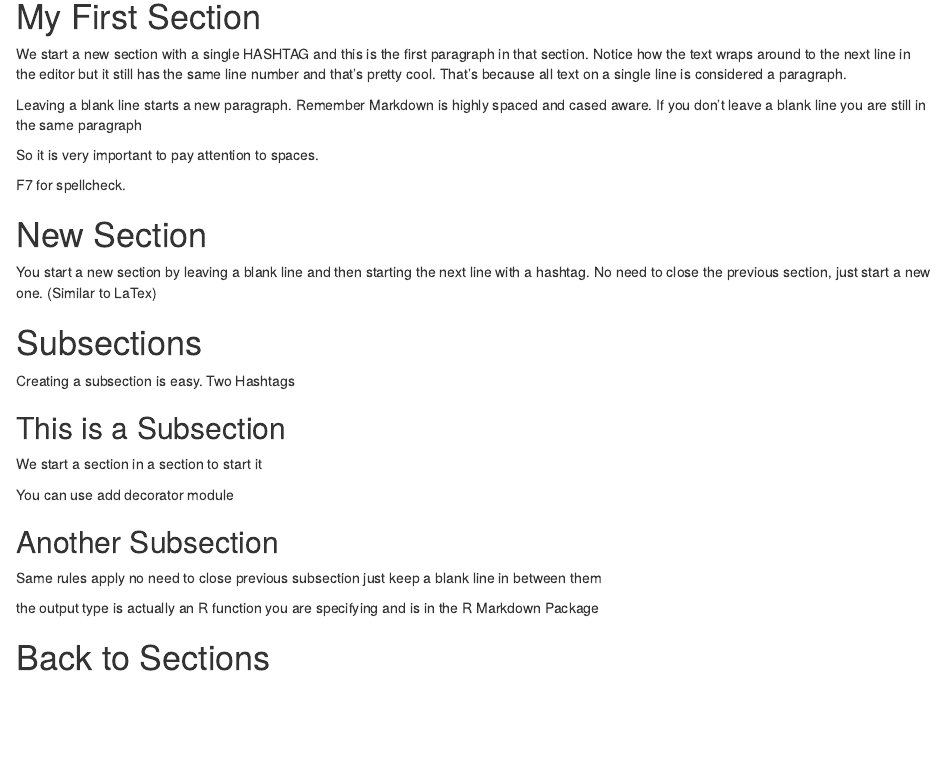
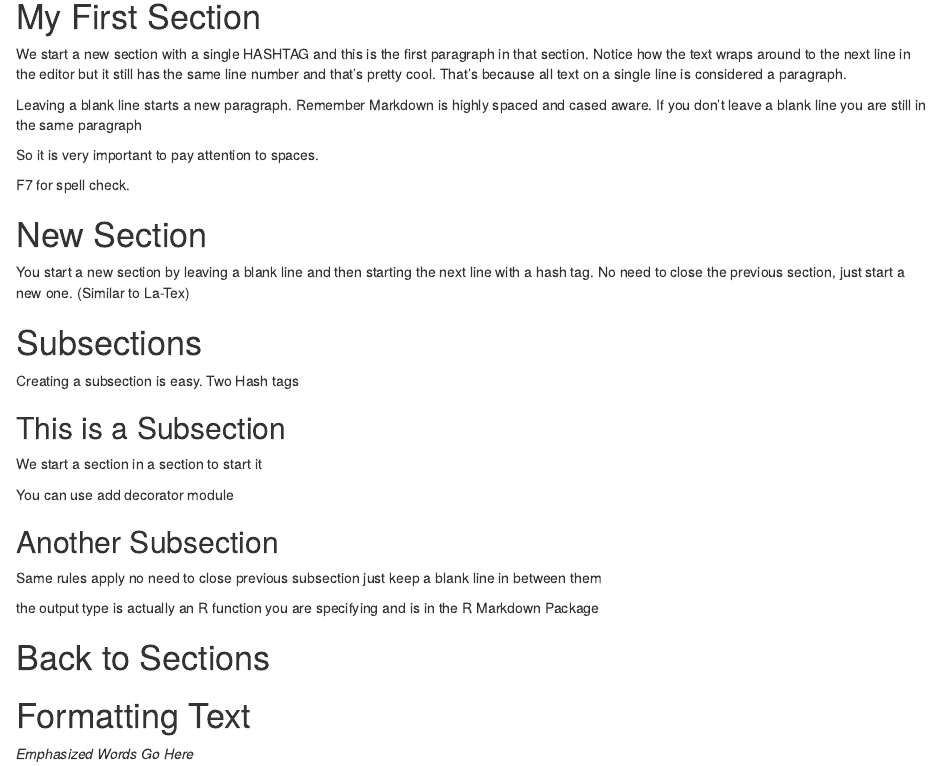
Before and after one commit to totalogic/integration, an R Markdown document (markdown/rmarkdown_primer_ec.rmd): the page in a window 1100 px wide, from 120 px down. Rendered offline with R 4.5, knitr and Pandoc, with nearby package versions.

Commit message:
Emphasized Words

```diff
--- a/markdown/rmarkdown_primer_ec.rmd
+++ b/markdown/rmarkdown_primer_ec.rmd
@@ -12,15 +12,15 @@ If you don't leave a blank line you are still in the same paragraph
 
 So it is very important to pay attention to spaces.
 
-F7 for spellcheck.
+F7 for spell check.
 
 # New Section
 
-You start a new section by leaving a blank line and then starting the next line with a hashtag.  No need to close the previous section, just start a new one. (Similar to LaTex)
+You start a new section by leaving a blank line and then starting the next line with a hash tag.  No need to close the previous section, just start a new one. (Similar to La-Tex)
 
 # Subsections
 
-Creating a subsection is easy.  Two Hashtags
+Creating a subsection is easy.  Two Hash tags
 
 ## This is a Subsection
 
@@ -35,3 +35,7 @@ Same rules apply no need to close previous subsection just keep a blank line in
 the output type is actually an R function you are specifying and is in the R Markdown Package
 
 # Back to Sections
+
+# Formatting Text
+
+_Emphasized Words Go Here_
```
Also changed, not shown: markdown/rmarkdown_primer_ec.html.
